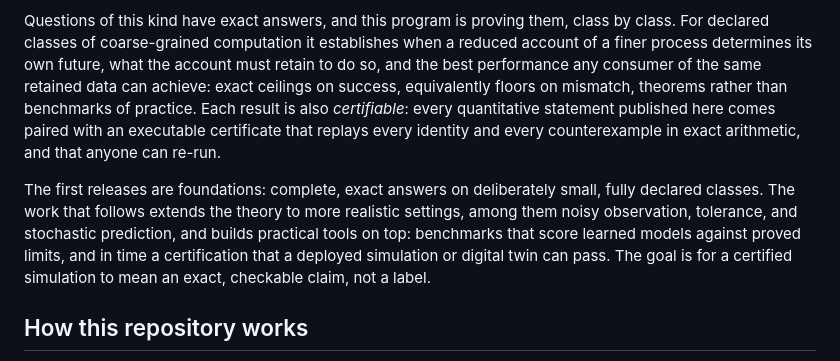
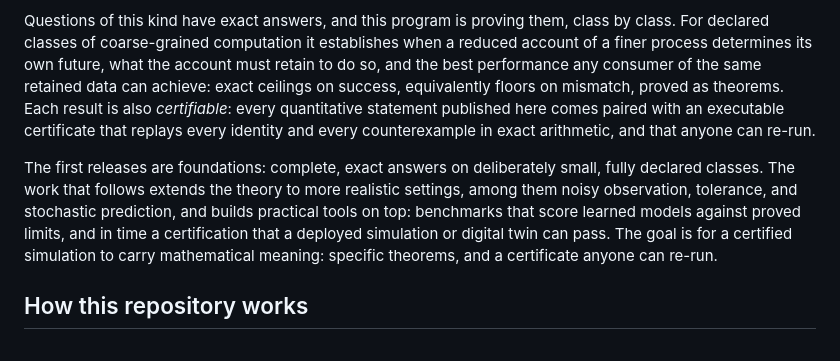
Before and after one commit to UniversityOfNicosia/certified-simulation, a Markdown page: README.md, the part around the change. GitHub-like rendering.

Commit message:
State the goal affirmatively

```diff
--- a/README.md
+++ b/README.md
@@ -30,7 +30,7 @@ computation it establishes when a reduced account of a finer process
 determines its own future, what the account must retain to do so, and
 the best performance any consumer of the same retained data can
 achieve: exact ceilings on success, equivalently floors on mismatch,
-theorems rather than benchmarks of practice. Each result is also
+proved as theorems. Each result is also
 *certifiable*: every quantitative statement published here comes
 paired with an executable certificate that replays every identity and
 every counterexample in exact arithmetic, and that anyone can re-run.
@@ -41,8 +41,9 @@ extends the theory to more realistic settings, among them noisy
 observation, tolerance, and stochastic prediction, and builds
 practical tools on top: benchmarks that score learned models against
 proved limits, and in time a certification that a deployed simulation
-or digital twin can pass. The goal is for a certified simulation to
-mean an exact, checkable claim, not a label.
+or digital twin can pass. The goal is for a certified simulation
+to carry mathematical meaning: specific theorems, and a certificate
+anyone can re-run.
 
 ## How this repository works
 
```
